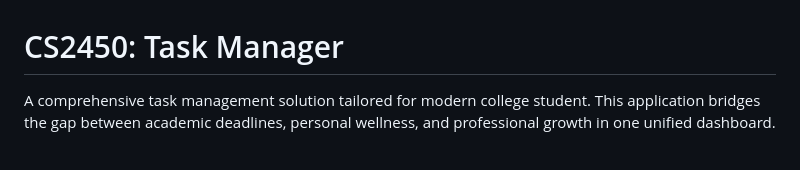
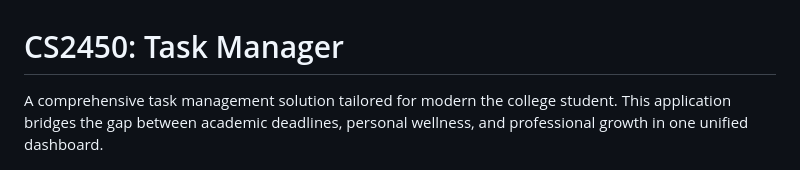
Before and after one commit to whereswaldo93/CS2450-group4, a Markdown page: README.md, the part around the change. GitHub-like rendering.

```diff
--- a/README.md
+++ b/README.md
@@ -1,5 +1,5 @@
 # CS2450: Task Manager
-A comprehensive task management solution tailored for modern college student. This application bridges the gap between academic deadlines, personal wellness, and professional growth in one unified dashboard.
+A comprehensive task management solution tailored for modern the college student. This application bridges the gap between academic deadlines, personal wellness, and professional growth in one unified dashboard.
 
 ![Dashboard Preview](./task_manager_app/docs/images/dashboard.png)
 
```
